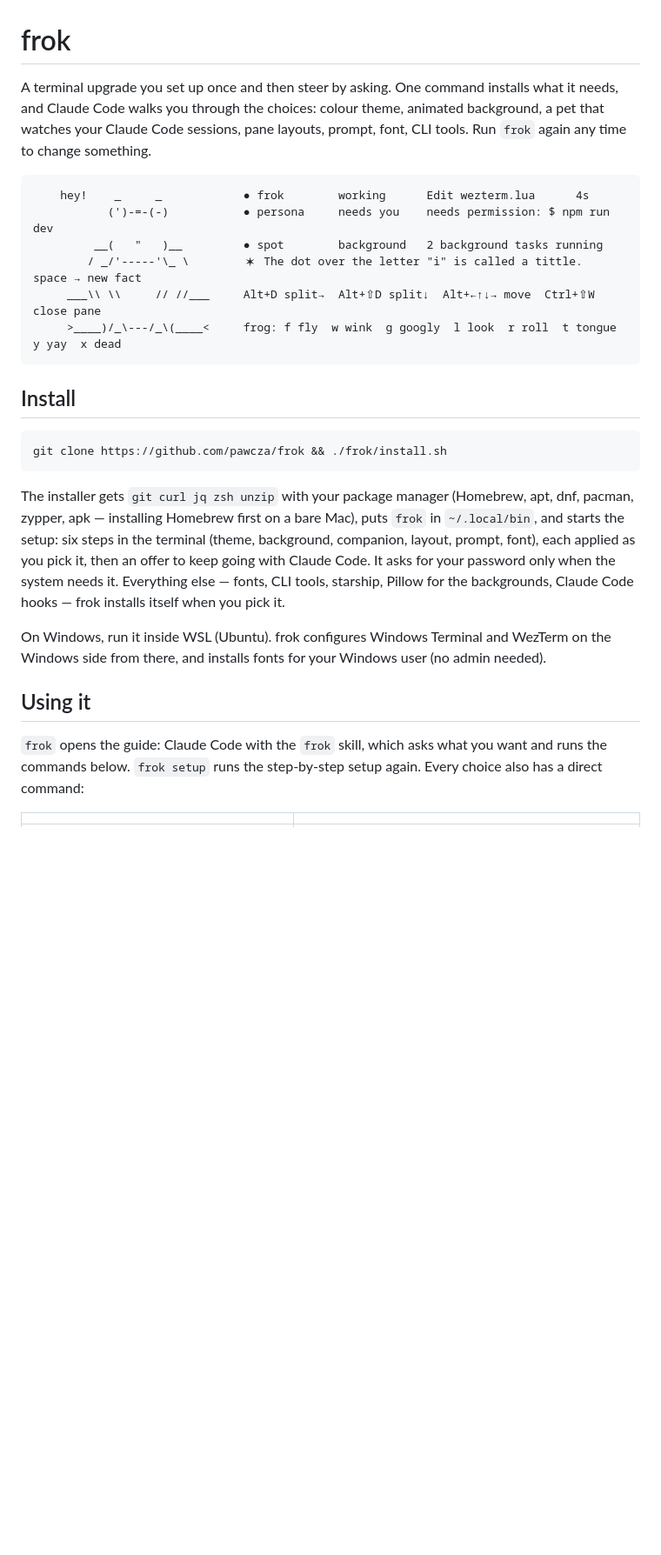
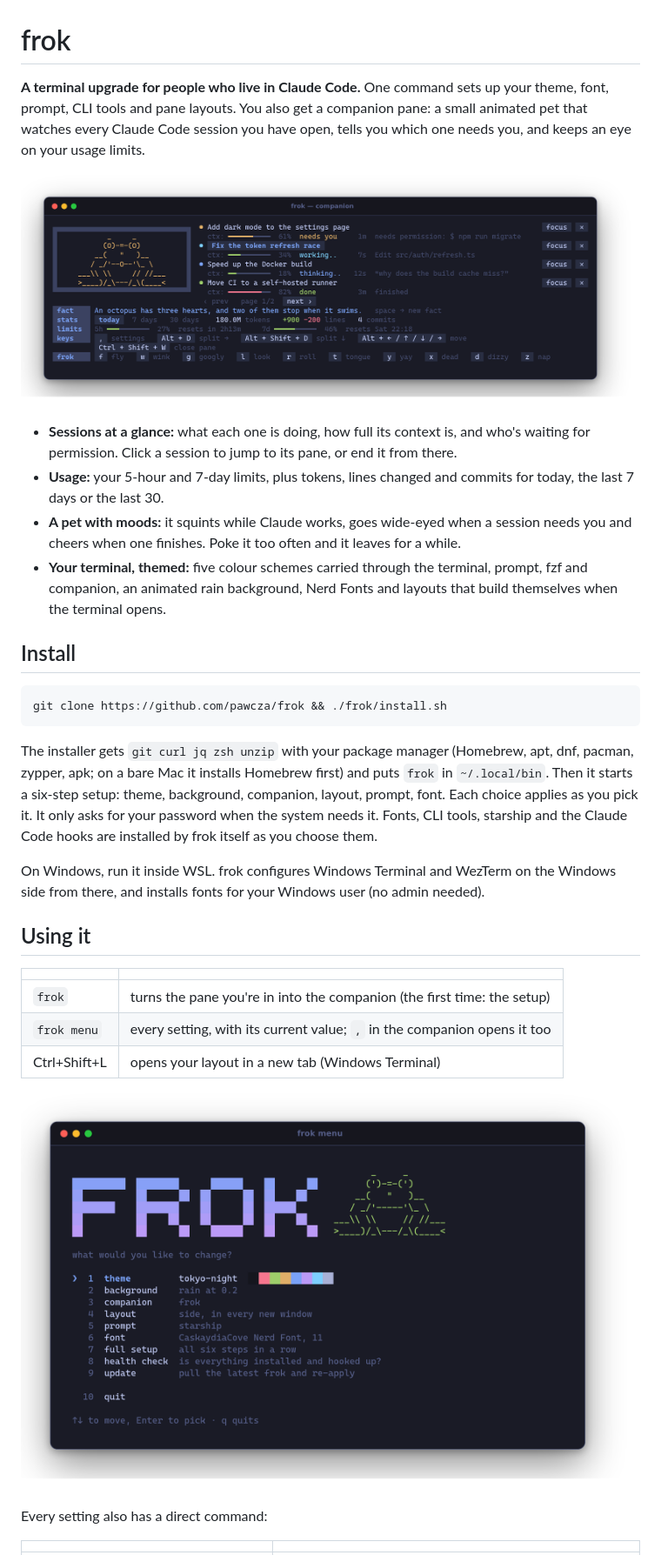
Before and after one commit to pawcza/frok, a Markdown page: README.md, the part around one of its changes. Shown at 87% size. Rendered like a GitHub page; pictures changed too: docs/img/companion.png (added), docs/img/menu.png (added); blank space fills up the shorter version.

````diff
--- a/README.md
+++ b/README.md
@@ -1,19 +1,23 @@
 # frok
 
-A terminal upgrade you set up once and then steer by asking. One command
-installs what it needs, and Claude Code walks you through the choices:
-colour theme, animated background, a pet that watches your Claude Code
-sessions, pane layouts, prompt, font, CLI tools. Run `frok` again any time to
-change something.
+**A terminal upgrade for people who live in Claude Code.** One command sets up
+your theme, font, prompt, CLI tools and pane layouts. You also get a companion
+pane: a small animated pet that watches every Claude Code session you have open,
+tells you which one needs you, and keeps an eye on your usage limits.
 
-```
-    hey!    _     _            ● frok        working      Edit wezterm.lua      4s
-           (')-=-(-)           ● persona     needs you    needs permission: $ npm run dev
-         __(   "   )__         ● spot        background   2 background tasks running
-        / _/'-----'\_ \        ✶ The dot over the letter "i" is called a tittle.   space → new fact
-     ___\\ \\     // //___     Alt+D split→  Alt+⇧D split↓  Alt+←↑↓→ move  Ctrl+⇧W close pane
-     >____)/_\---/_\(____<     frog: f fly  w wink  g googly  l look  r roll  t tongue  y yay  x dead
-```
+![The companion: sessions with context bars and status, then a fact, stats, usage limits and hotkeys](docs/img/companion.png)
+
+- **Sessions at a glance:** what each one is doing, how full its context is,
+  and who's waiting for permission. Click a session to jump to its pane, or end
+  it from there.
+- **Usage:** your 5-hour and 7-day limits, plus tokens, lines changed and commits
+  for today, the last 7 days or the last 30.
+- **A pet with moods:** it squints while Claude works, goes wide-eyed when a
+  session needs you and cheers when one finishes. Poke it too often and it
+  leaves for a while.
+- **Your terminal, themed:** five colour schemes carried through the terminal,
+  prompt, fzf and companion, an animated rain background, Nerd Fonts and
+  layouts that build themselves when the terminal opens.
 
 ## Install
 
@@ -22,23 +26,28 @@ git clone https://github.com/pawcza/frok && ./frok/install.sh
 ```
 
 The installer gets `git curl jq zsh unzip` with your package manager (Homebrew,
-apt, dnf, pacman, zypper, apk — installing Homebrew first on a bare Mac), puts
-`frok` in `~/.local/bin`, and starts the setup: six steps in the terminal
-(theme, background, companion, layout, prompt, font), each applied as you pick
-it, then an offer to keep going with Claude Code. It asks for your password only
-when the system needs it. Everything else — fonts, CLI tools, starship,
-Pillow for the backgrounds, Claude Code hooks — frok installs itself when you
-pick it.
+apt, dnf, pacman, zypper, apk; on a bare Mac it installs Homebrew first) and
+puts `frok` in `~/.local/bin`. Then it starts a six-step setup: theme,
+background, companion, layout, prompt, font. Each choice applies as you pick it.
+It only asks for your password when the system needs it. Fonts, CLI tools,
+starship and the Claude Code hooks are installed by frok itself as you choose
+them.
 
-On Windows, run it inside WSL (Ubuntu). frok configures Windows Terminal and
-WezTerm on the Windows side from there, and installs fonts for your Windows
-user (no admin needed).
+On Windows, run it inside WSL. frok configures Windows Terminal and WezTerm on
+the Windows side from there, and installs fonts for your Windows user (no admin
+needed).
 
 ## Using it
 
-`frok` opens the guide: Claude Code with the `frok` skill, which asks what you
-want and runs the commands below. `frok setup` runs the step-by-step setup
-again. Every choice also has a direct command:
+| | |
+|---|---|
+| `frok` | turns the pane you're in into the companion (the first time: the setup) |
+| `frok menu` | every setting, with its current value; `,` in the companion opens it too |
+| Ctrl+Shift+L | opens your layout in a new tab (Windows Terminal) |
+
+![The settings menu](docs/img/menu.png)
+
+Every setting also has a direct command:
 
 | | |
 |---|---|
````
Also changed, not shown: other parts of README.md (+72 -32 lines), companions/frok/README.md (added, +48 -0 lines), layouts/README.md (added, +36 -0 lines), themes/README.md (added, +28 -0 lines), docs/history/macbook-setup.md (renamed from docs/macbook-setup.md), docs/img/pets.png (added), docs/img/themes.png (added), 11 other files.
